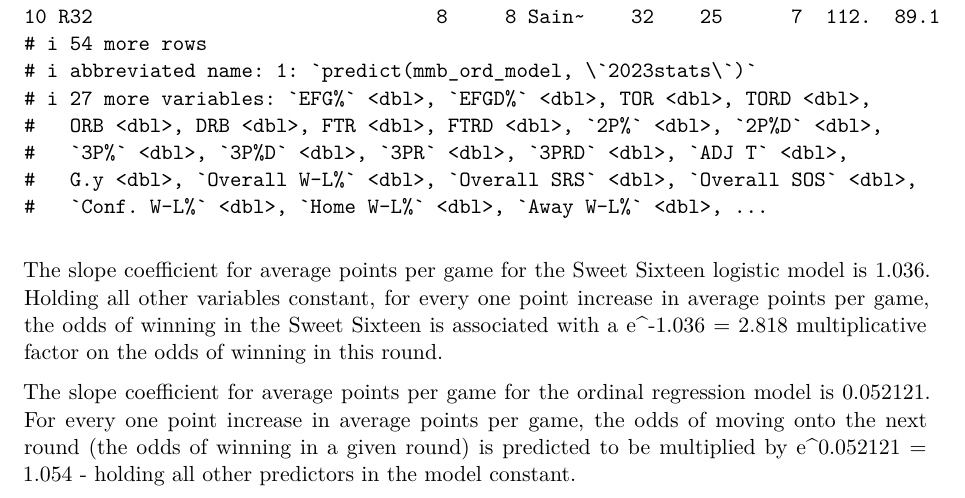
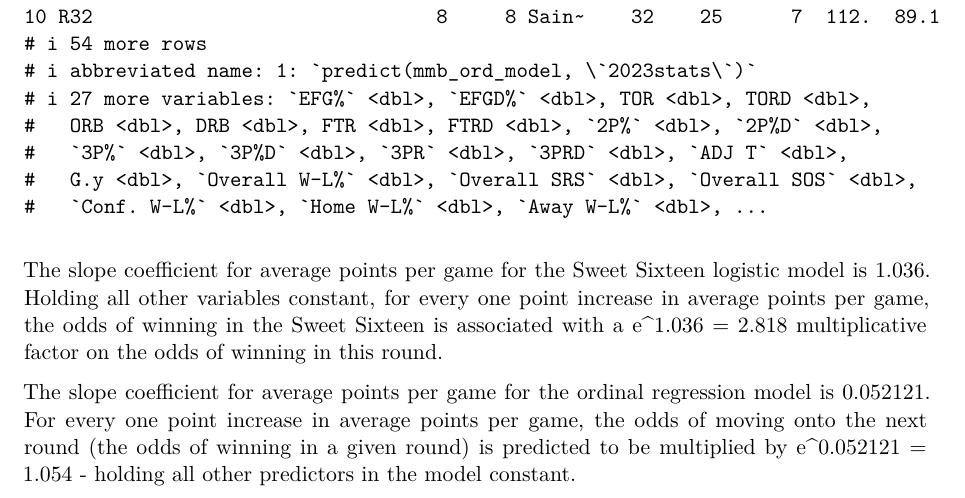
Before and after one commit to sta210-sp23/final-project, a Quarto document (project.qmd): part of page 9 of 10, cut so that both start at the same text. Rendered offline with R 4.5, knitr and Pandoc in place of Quarto, then LaTeX, with nearby package versions; some code elsewhere in the file could not run offline.

Commit message:
No negatice

````diff
--- a/project.qmd
+++ b/project.qmd
@@ -311,7 +311,7 @@ tibble(predict(mmb_ord_model, `2023stats`)) |>
   arrange(predict(mmb_ord_model, `2023stats`, type = "probs"))
 ```
 
-The slope coefficient for average points per game for the Sweet Sixteen logistic model is 1.036. Holding all other variables constant, for every one point increase in average points per game, the odds of winning in the Sweet Sixteen is associated with a e\^-1.036 = 2.818 multiplicative factor on the odds of winning in this round.
+The slope coefficient for average points per game for the Sweet Sixteen logistic model is 1.036. Holding all other variables constant, for every one point increase in average points per game, the odds of winning in the Sweet Sixteen is associated with a e\^1.036 = 2.818 multiplicative factor on the odds of winning in this round.
 
 The slope coefficient for average points per game for the ordinal regression model is 0.052121. For every one point increase in average points per game, the odds of moving onto the next round (the odds of winning in a given round) is predicted to be multiplied by e\^0.052121 = 1.054 - holding all other predictors in the model constant.
 
````
